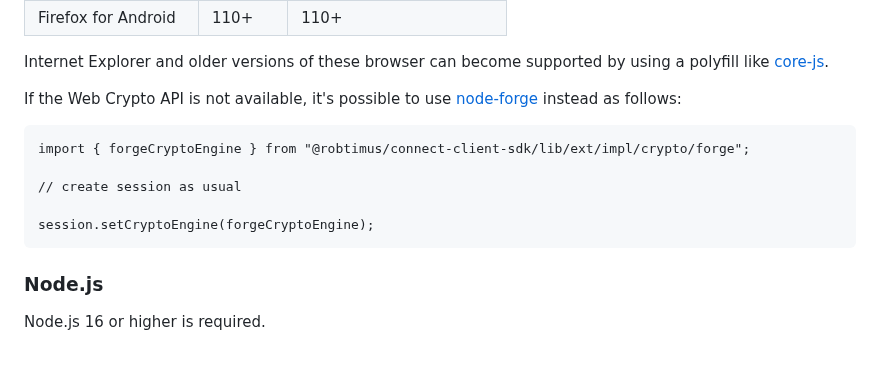
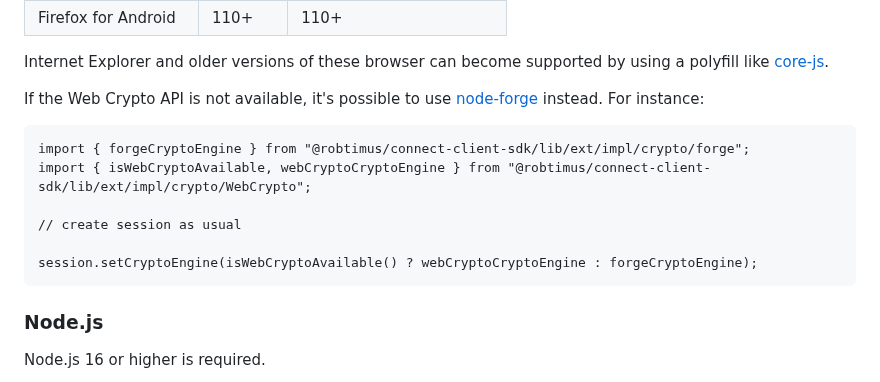
Before and after one commit to robtimus/connect-client-sdk-ts, a Markdown page: README.md, the part around the change. Rendered like a GitHub page; blank space fills up the shorter version.

````diff
--- a/README.md
+++ b/README.md
@@ -46,14 +46,15 @@ The following are the minimum supported browsers:
 
 Internet Explorer and older versions of these browser can become supported by using a polyfill like [core-js](https://www.npmjs.com/package/core-js).
 
-If the Web Crypto API is not available, it's possible to use [node-forge](https://www.npmjs.com/package/node-forge) instead as follows:
+If the Web Crypto API is not available, it's possible to use [node-forge](https://www.npmjs.com/package/node-forge) instead. For instance:
 
 ```
 import { forgeCryptoEngine } from "@robtimus/connect-client-sdk/lib/ext/impl/crypto/forge";
+import { isWebCryptoAvailable, webCryptoCryptoEngine } from "@robtimus/connect-client-sdk/lib/ext/impl/crypto/WebCrypto";
 
 // create session as usual
 
-session.setCryptoEngine(forgeCryptoEngine);
+session.setCryptoEngine(isWebCryptoAvailable() ? webCryptoCryptoEngine : forgeCryptoEngine);
 ```
 
 ### Node.js
````
